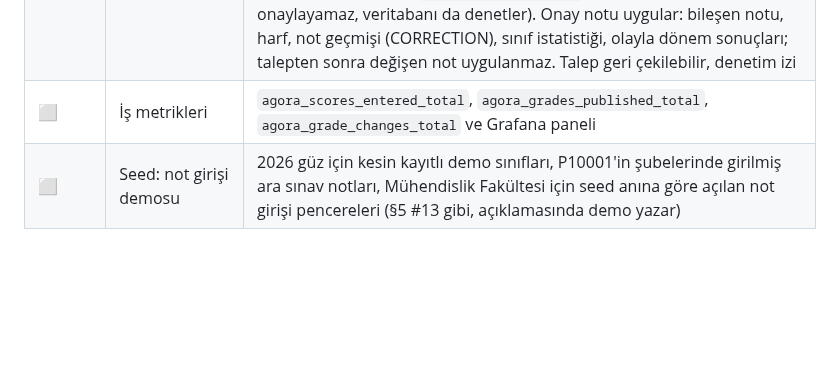
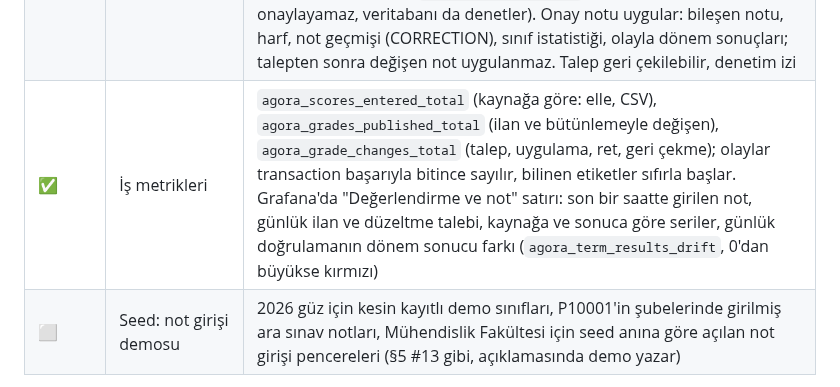
Before and after one commit to CAPELLAX02/agora, a Markdown page: docs/mimari/07-yol-haritasi.md, the part around the change. Drawn GitHub-style; blank space fills up the shorter version.

Commit message:
Yol haritasında not iş metrikleri işaretlendi, metrik kataloğu güncellendi

```diff
--- a/docs/mimari/07-yol-haritasi.md
+++ b/docs/mimari/07-yol-haritasi.md
@@ -305,7 +305,7 @@ flowchart LR
 | ✅ | Sanal transkript ("ne olur") | `POST /student-programs/{id}/transcript/simulate`: varsayımsal harflerle YANO/GANO, hiçbir şey kaydedilmez; dönem sonuçlarıyla aynı hesap (`grading/gpa`). Süren derse harf verilince ilandaki gibi yerini aldığı denemeler düşer (tek kaynak: ilan ve simülasyon aynı "son not geçerli" sorgusunu kullanır). Harfler dersin not ölçeğinden (`letter_options`) |
 | ✅ | Öğrencinin notları | `GET /student-programs/{id}/grades?term_id=`: dönem seçimli (varsayılan içinde bulunulan dönem); dersler, bileşenler ve ağırlıkları, yayımlanan bileşende not ve sınıfın bileşen ortalaması (not tablosuyla aynı hesap), harf notu ve ilan tarihi, devam durumu, sınıf istatistiği. Yayımlanmamış notlar görünmez, bütünleme sadece notu olana. Öğrenci kendisininkini (`grade:read_own`), danışmanı ve kapsamdaki birimler (`grade:read_scoped`) görür |
 | ✅ | Not düzeltme talebi | İlandan sonra şubenin öğretim elemanı gerekçeyle talep eder (`grade_change:request`): bileşen notu (harf motorla yeniden hesaplanır, talepten önce önizlenir) ya da doğrudan harf; bir kesin kayıtta tek bekleyen talep. Bölüm başkanı ya da fakülte öğrenci işleri onaylar ya da gerekçeyle reddeder (`grade_change:approve`, MFA; talep eden onaylayamaz, veritabanı da denetler). Onay notu uygular: bileşen notu, harf, not geçmişi (CORRECTION), sınıf istatistiği, olayla dönem sonuçları; talepten sonra değişen not uygulanmaz. Talep geri çekilebilir, denetim izi |
-| ⬜ | İş metrikleri | `agora_scores_entered_total`, `agora_grades_published_total`, `agora_grade_changes_total` ve Grafana paneli |
+| ✅ | İş metrikleri | `agora_scores_entered_total` (kaynağa göre: elle, CSV), `agora_grades_published_total` (ilan ve bütünlemeyle değişen), `agora_grade_changes_total` (talep, uygulama, ret, geri çekme); olaylar transaction başarıyla bitince sayılır, bilinen etiketler sıfırla başlar. Grafana'da "Değerlendirme ve not" satırı: son bir saatte girilen not, günlük ilan ve düzeltme talebi, kaynağa ve sonuca göre seriler, günlük doğrulamanın dönem sonucu farkı (`agora_term_results_drift`, 0'dan büyükse kırmızı) |
 | ⬜ | Seed: not girişi demosu | 2026 güz için kesin kayıtlı demo sınıfları, P10001'in şubelerinde girilmiş ara sınav notları, Mühendislik Fakültesi için seed anına göre açılan not girişi pencereleri (§5 #13 gibi, açıklamasında demo yazar) |
 
 **Web**
```
Also changed, not shown: docs/mimari/06-sistem-mimarisi-ve-teknoloji.md (+1 -1 lines).
